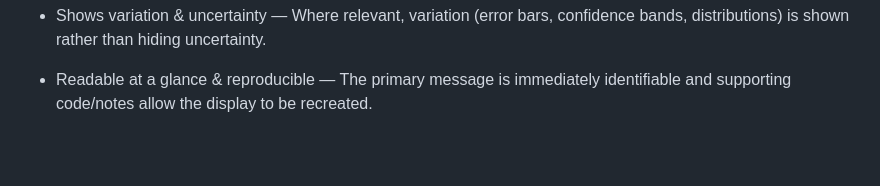
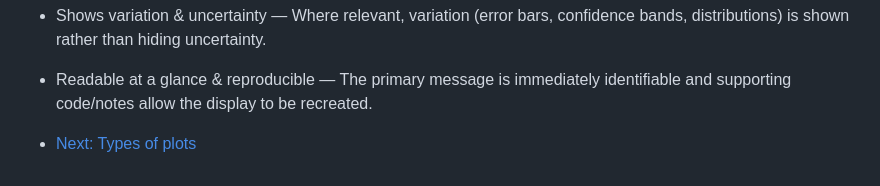
Before and after one commit to neelsoumya/visualization_lecture, a Markdown page: lecture_tufte.md, the part around the change. Rendered like a GitHub page; blank space fills up the shorter version.

```diff
--- a/lecture_tufte.md
+++ b/lecture_tufte.md
@@ -265,3 +265,7 @@ plt.show()
 - Shows variation & uncertainty — Where relevant, variation (error bars, confidence bands, distributions) is shown rather than hiding uncertainty.
 
 - Readable at a glance & reproducible — The primary message is immediately identifiable and supporting code/notes allow the display to be recreated.
+
+
+
+- [Next: Types of plots](types_of_plots.md)
```
Also changed, not shown: seaborn.md (+2 -0 lines), types_of_plots.md (+3 -0 lines).
